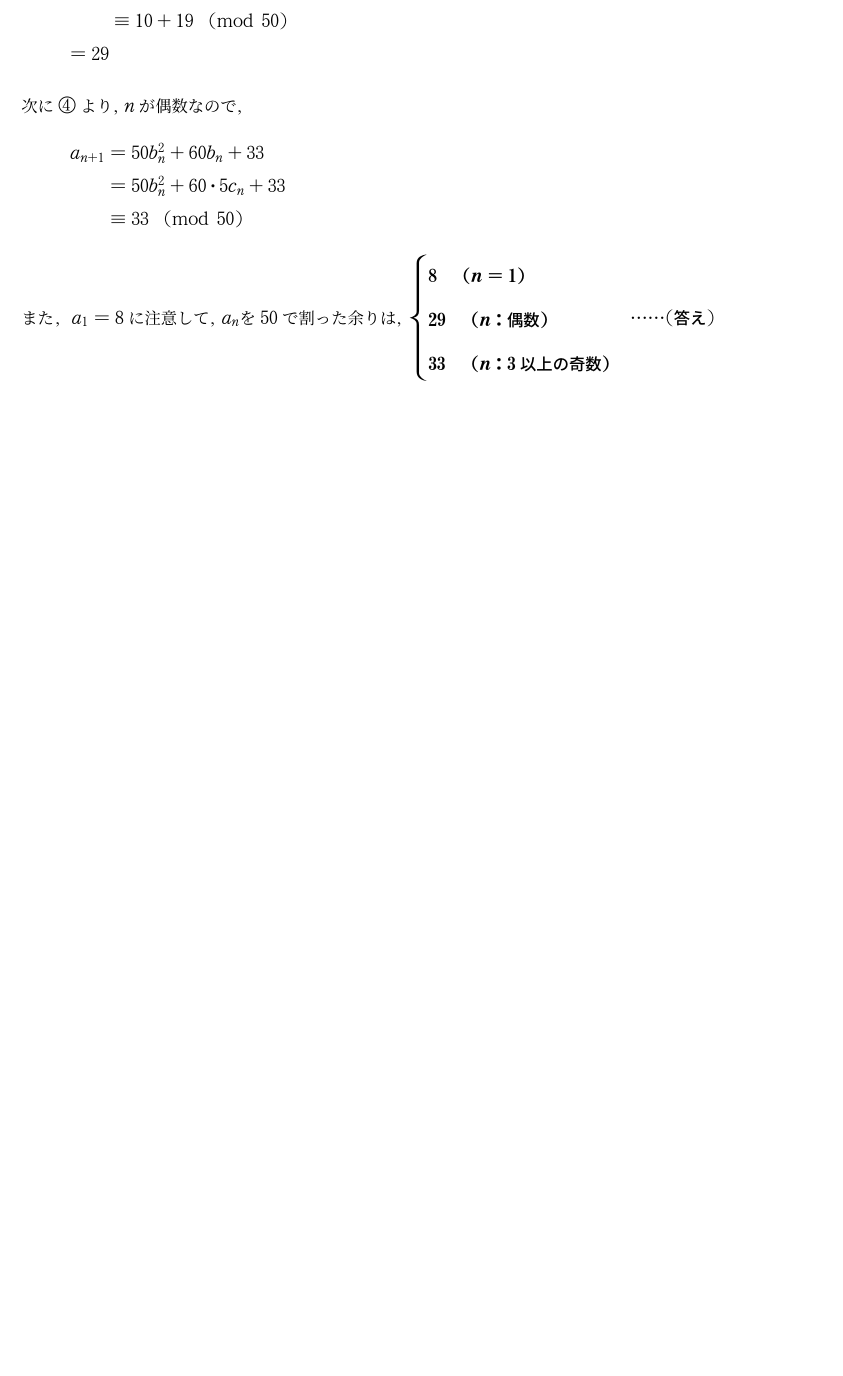
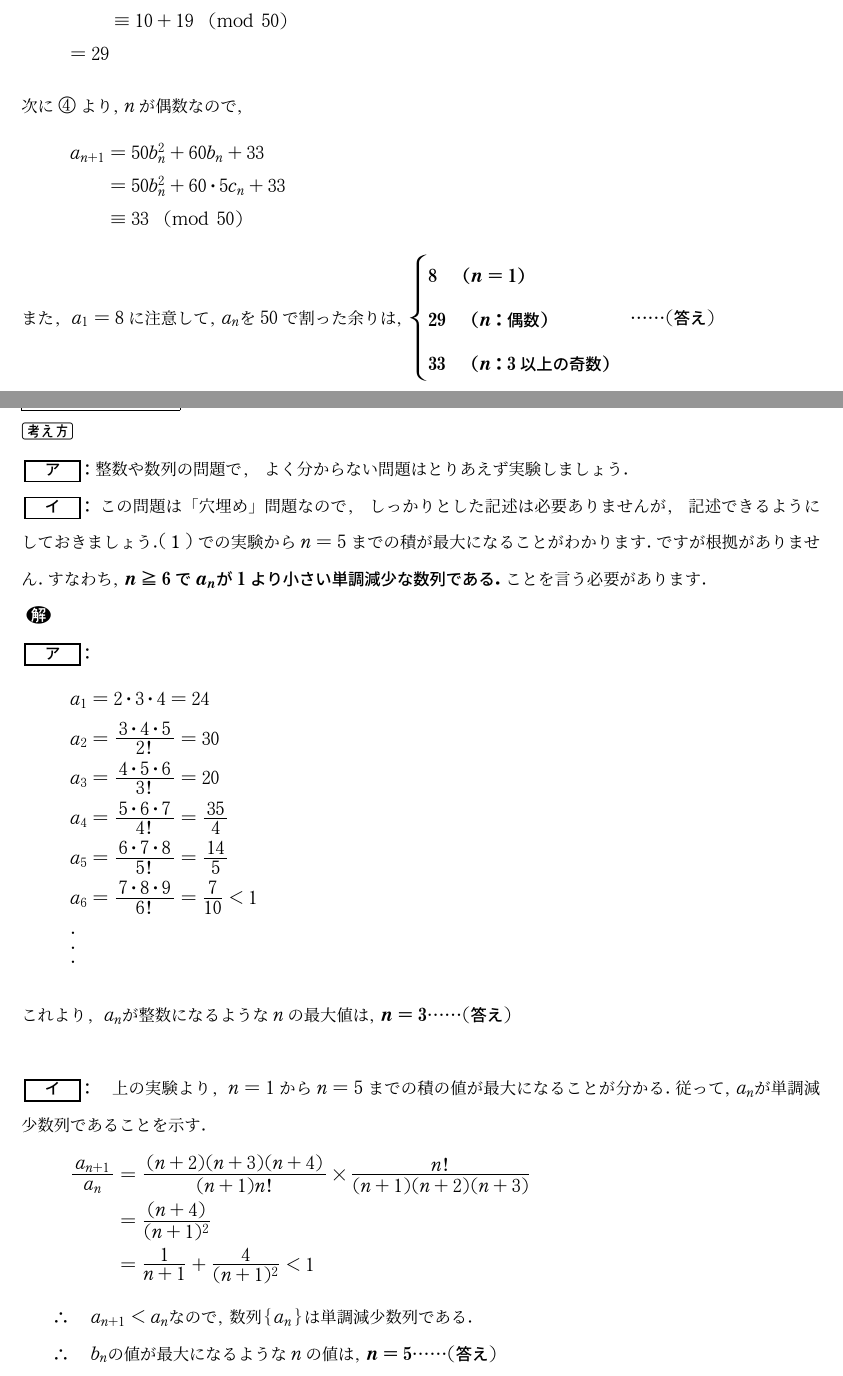
Before and after one commit to harumag/E.RISE-math-textbook, a LaTeX problem sheet (kakomon/waseda-syakaikagaku.math/waseda.math.exam.tex): part of page 77 of 94 before the commit and two parts of pages 77 and 78 of 96 after it, the two joined at a grey line, cut so that both start at the same text, the shorter picture padded with empty space. The pictures show the PDF file kakomon/waseda-syakaikagaku.math/waseda.math.exam.pdf that the author committed with the source.

Commit message:
sousiage commit

```diff
--- a/kakomon/waseda-syakaikagaku.math/waseda.math.exam.tex
+++ b/kakomon/waseda-syakaikagaku.math/waseda.math.exam.tex
@@ -2130,6 +2133,14 @@ $\Y \kotaee{s_n=\begin{cases}
 8　(n=1)\\
 29　(n:偶数)\\
 33　(n:3以上の奇数)
-\end{cases}
-}$
-\newpage
+\end{cases}}$
+\newpage
+\noindent\fbox{\kurosankakub 類題演習4.1.2\kurosankakua}\\
+\kangaekata\\
+\Bc{ア}:整数や数列の問題で,よく分からない問題はとりあえず実験しましょう.\\
+\Bc{イ}: この問題は「穴埋め」問題なので,しっかりとした記述は必要ありませんが,記述できるようにしておきましょう.\kakkoichi での実験から$n=5までの積が最大に
+なることがわかります.ですが根拠がありません.すなわち,\ans{n\geq6でa_nが1より小さい単調減少な数列である.}ことを言う必要があります.$\\
+\kai\\
+\Bc{ア}:
+\begin{align*}
+    &a_1=2\cdot3\cdot4=24\\
@@ -2136,3 +2150,19 @@ $\Y \kotaee{s_n=\begin{cases}
+    &a_5=\dfrac{6\cdot7\cdot8}{5!}=\dfrac{14}{5}\\
+    &a_6=\dfrac{7\cdot8\cdot9}{6!}=\dfrac{7}{10}<1\\
+    &\vdots
+\end{align*}
+これより,$a_nが整数になるようなnの最大値は,\kotaee{n=3}$\\\\
+\Bc{イ}:　上の実験より,$n=1からn=5までの積の値が最大になることが分かる.従って,a_nが単調減少数列であることを示す.$
+\begin{align*}
+    \dfrac{a_{n+1}}{a_n}&=\dfrac{(n+2)(n+3)(n+4)}{(n+1)n!}\times\dfrac{n!}{(n+1)(n+2)(n+3)}\\
+    &=\dfrac{(n+4)}{(n+1)^2}\\
+    &=\dfrac{1}{n+1}+\dfrac{4}{(n+1)^2}<1
+\end{align*}
+$\Y a_{n+1}<a_n なので,数列\B{a_n}は単調減少数列である.$\\
+$\Y b_nの値が最大になるようなnの値は,\kotaee{n=5}$
+\newpage
+\subsection{総合演習1:数式分野の総仕上げ:解答}
+
 
 \newpage
 \section{法政大学解答編}
```
Also changed, not shown: kakomon/waseda-syakaikagaku.math/waseda.math.exam.pdf, kakomon/waseda-syakaikagaku.math/waseda.math.exam.tex (16 more changed lines).
